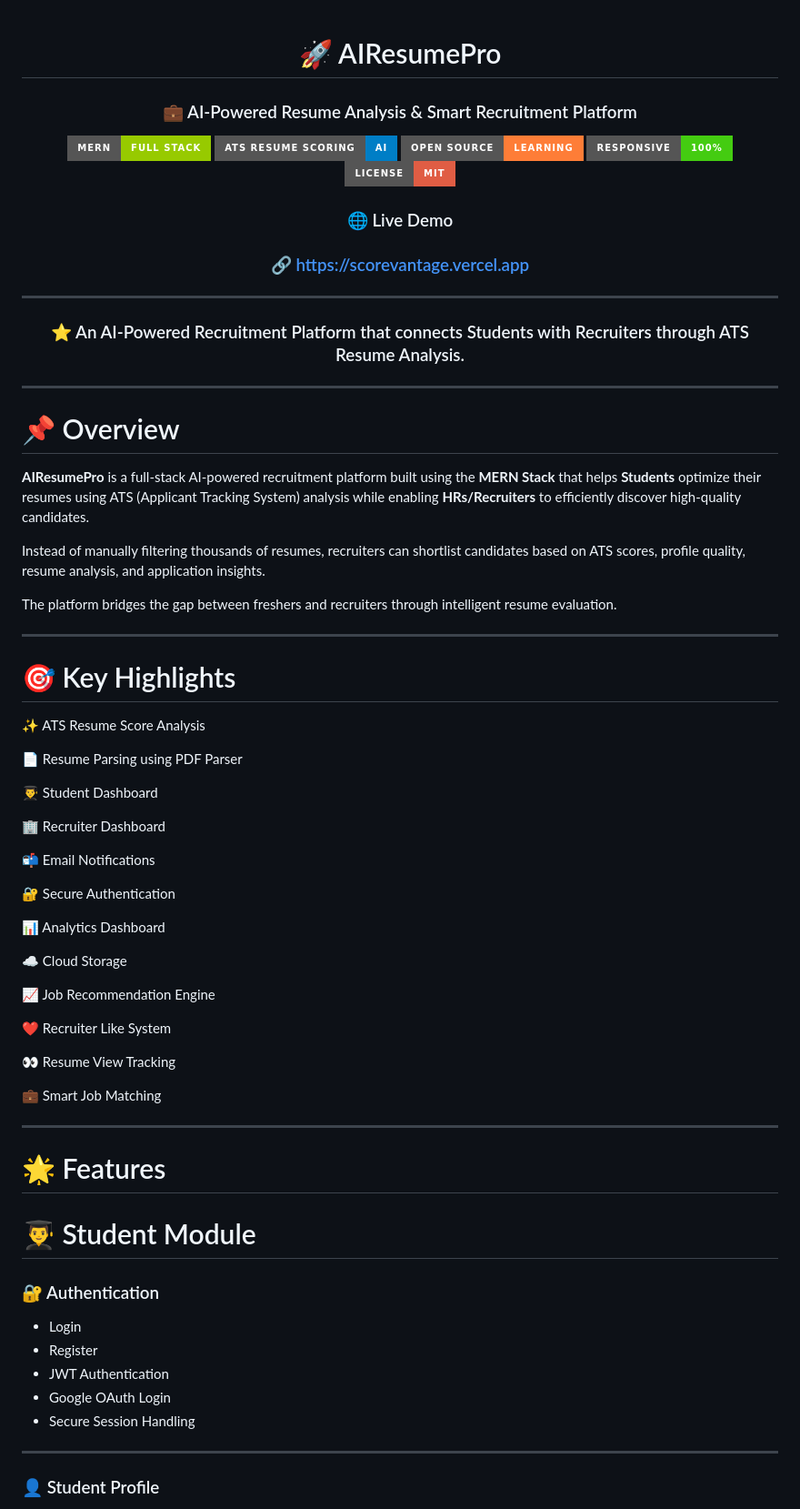
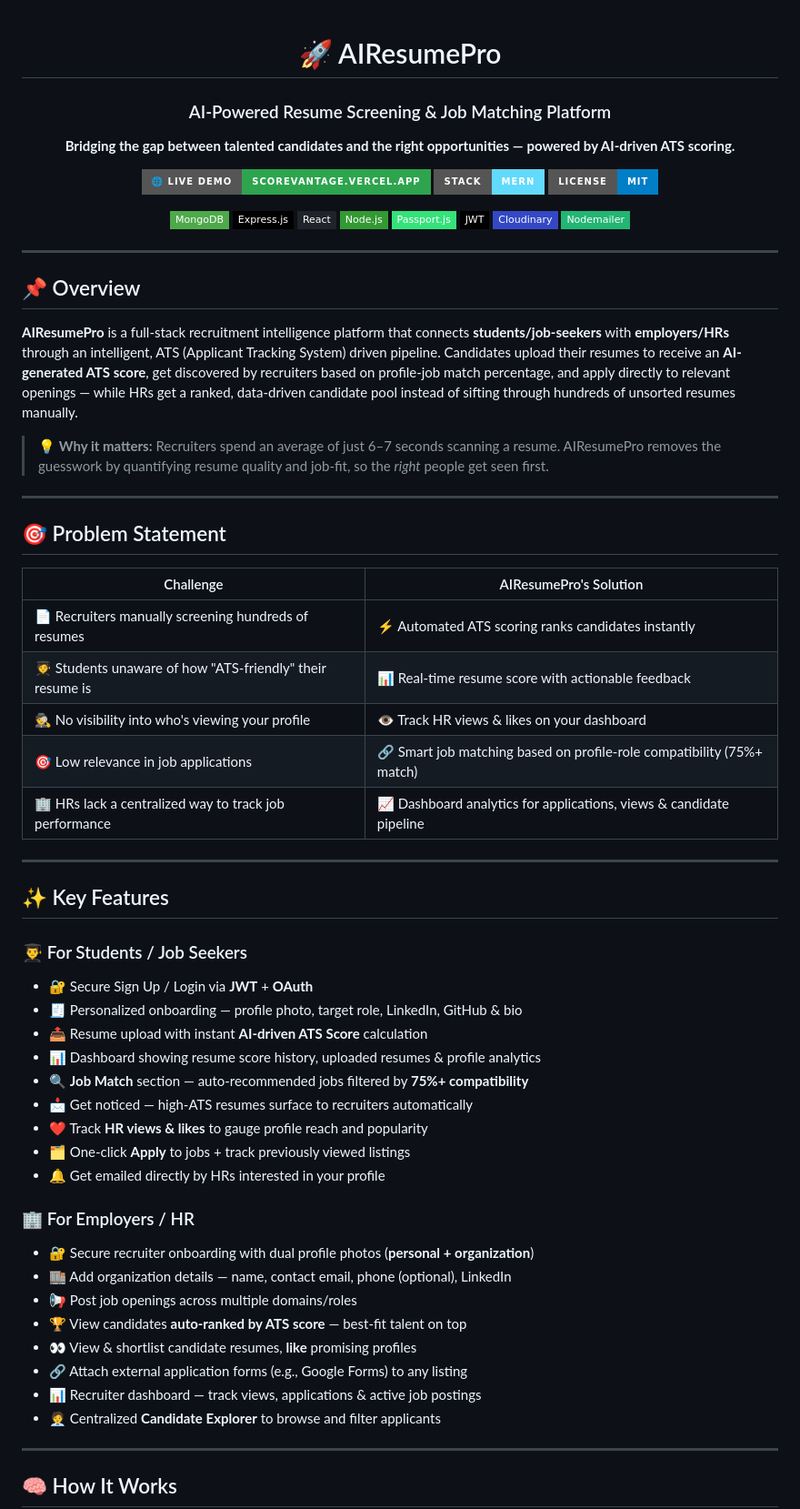
Before and after one commit to Abhay1Sharma/ScoreVantage, a Markdown page: README.md, the part around one of its changes. Shown at 91% size. Rendered like a GitHub page; badges without logos.

Commit message:
Revise README for clarity and updated features
Updated the README to reflect changes in platform description, features, and installation instructions.

```diff
--- a/README.md
+++ b/README.md
@@ -1,76 +1,72 @@
 <div align="center">
 
 # 🚀 AIResumePro
-### 💼 AI-Powered Resume Analysis & Smart Recruitment Platform
 
-<img src="https://img.shields.io/badge/MERN-Full%20Stack-green?style=for-the-badge&logo=mongodb" />
-<img src="https://img.shields.io/badge/ATS%20Resume%20Scoring-AI-blue?style=for-the-badge" />
-<img src="https://img.shields.io/badge/Open%20Source-Learning-orange?style=for-the-badge" />
-<img src="https://img.shields.io/badge/Responsive-100%25-success?style=for-the-badge" />
-<img src="https://img.shields.io/badge/License-MIT-red?style=for-the-badge" />
+### AI-Powered Resume Screening & Job Matching Platform
 
-### 🌐 Live Demo
-### 🔗 https://scorevantage.vercel.app
+**Bridging the gap between talented candidates and the right opportunities — powered by AI-driven ATS scoring.**
 
----
+[![Live Demo](https://img.shields.io/badge/🌐_Live_Demo-scorevantage.vercel.app-2ea44f?style=for-the-badge)](https://scorevantage.vercel.app)
+[![MERN Stack](https://img.shields.io/badge/Stack-MERN-61DAFB?style=for-the-badge&logo=react&logoColor=black)](#-tech-stack)
+[![License](https://img.shields.io/badge/License-MIT-blue?style=for-the-badge)](#-license)
 
-### ⭐ An AI-Powered Recruitment Platform that connects Students with Recruiters through ATS Resume Analysis.
+![MongoDB](https://img.shields.io/badge/MongoDB-4EA94B?style=flat-square&logo=mongodb&logoColor=white)
+![Express.js](https://img.shields.io/badge/Express.js-000000?style=flat-square&logo=express&logoColor=white)
+![React](https://img.shields.io/badge/React-20232A?style=flat-square&logo=react&logoColor=61DAFB)
+![Node.js](https://img.shields.io/badge/Node.js-339933?style=flat-square&logo=node.js&logoColor=white)
+![Passport.js](https://img.shields.io/badge/Passport.js-34E27A?style=flat-square&logo=passport&logoColor=white)
+![JWT](https://img.shields.io/badge/JWT-000000?style=flat-square&logo=jsonwebtokens&logoColor=white)
+![Cloudinary](https://img.shields.io/badge/Cloudinary-3448C5?style=flat-square&logo=cloudinary&logoColor=white)
+![Nodemailer](https://img.shields.io/badge/Nodemailer-22B573?style=flat-square&logo=gmail&logoColor=white)
 
 </div>
 
 ---
 
-# 📌 Overview
+## 📌 Overview
 
-**AIResumePro** is a full-stack AI-powered recruitment platform built using the **MERN Stack** that helps **Students** optimize their resumes using ATS (Applicant Tracking System) analysis while enabling **HRs/Recruiters** to efficiently discover high-quality candidates.
+**AIResumePro** is a full-stack recruitment intelligence platform that connects **students/job-seekers** with **employers/HRs** through an intelligent, ATS (Applicant Tracking System) driven pipeline. Candidates upload their resumes to receive an **AI-generated ATS score**, get discovered by recruiters based on profile-job match percentage, and apply directly to relevant openings — while HRs get a ranked, data-driven candidate pool instead of sifting through hundreds of unsorted resumes manually.
 
-Instead of manually filtering thousands of resumes, recruiters can shortlist candidates based on ATS scores, profile quality, resume analysis, and application insights.
-
-The platform bridges the gap between freshers and recruiters through intelligent resume evaluation.
+> 💡 **Why it matters:** Recruiters spend an average of just 6–7 seconds scanning a resume. AIResumePro removes the guesswork by quantifying resume quality and job-fit, so the *right* people get seen first.
 
 ---
 
-# 🎯 Key Highlights
+## 🎯 Problem Statement
 
-✨ ATS Resume Score Analysis
-
-📄 Resume Parsing using PDF Parser
-
-👨‍🎓 Student Dashboard
-
-🏢 Recruiter Dashboard
-
-📬 Email Notifications
-
-🔐 Secure Authentication
-
-📊 Analytics Dashboard
-
-☁️ Cloud Storage
-
-📈 Job Recommendation Engine
-
-❤️ Recruiter Like System
-
-👀 Resume View Tracking
-
-💼 Smart Job Matching
+| Challenge | AIResumePro's Solution |
+|---|---|
+| 📄 Recruiters manually screening hundreds of resumes | ⚡ Automated ATS scoring ranks candidates instantly |
+| 🧑‍🎓 Students unaware of how "ATS-friendly" their resume is | 📊 Real-time resume score with actionable feedback |
+| 🕵️ No visibility into who's viewing your profile | 👁️ Track HR views & likes on your dashboard |
+| 🎯 Low relevance in job applications | 🔗 Smart job matching based on profile-role compatibility (75%+ match) |
+| 🏢 HRs lack a centralized way to track job performance | 📈 Dashboard analytics for applications, views & candidate pipeline |
 
 ---
 
-# 🌟 Features
+## ✨ Key Features
 
-# 👨‍🎓 Student Module
+### 👨‍🎓 For Students / Job Seekers
+- 🔐 Secure Sign Up / Login via **JWT** + **OAuth**
+- 🧾 Personalized onboarding — profile photo, target role, LinkedIn, GitHub & bio
+- 📤 Resume upload with instant **AI-driven ATS Score** calculation
+- 📊 Dashboard showing resume score history, uploaded resumes & profile analytics
+- 🔍 **Job Match** section — auto-recommended jobs filtered by **75%+ compatibility**
+- 📩 Get noticed — high-ATS resumes surface to recruiters automatically
+- ❤️ Track **HR views & likes** to gauge profile reach and popularity
+- 🗂️ One-click **Apply** to jobs + track previously viewed listings
+- 🔔 Get emailed directly by HRs interested in your profile
 
-### 🔐 Authentication
-
-- Login
-- Register
-- JWT Authentication
-- Google OAuth Login
-- Secure Session Handling
+### 🏢 For Employers / HR
+- 🔐 Secure recruiter onboarding with dual profile photos (**personal + organization**)
+- 🏬 Add organization details — name, contact email, phone (optional), LinkedIn
+- 📢 Post job openings across multiple domains/roles
+- 🏆 View candidates **auto-ranked by ATS score** — best-fit talent on top
+- 👀 View & shortlist candidate resumes, **like** promising profiles
+- 🔗 Attach external application forms (e.g., Google Forms) to any listing
+- 📊 Recruiter dashboard — track views, applications & active job postings
+- 🧑‍💼 Centralized **Candidate Explorer** to browse and filter applicants
 
 ---
 
-### 👤 Student Profile
+## 🧠 How It Works
 
```
Also changed, not shown: other parts of README.md (+160 -436 lines).
